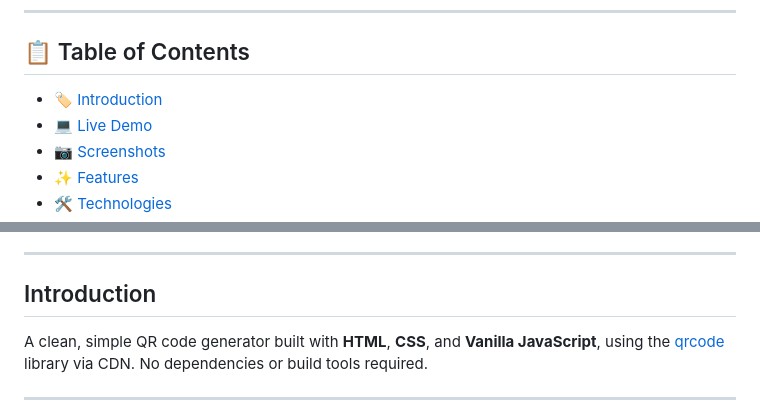
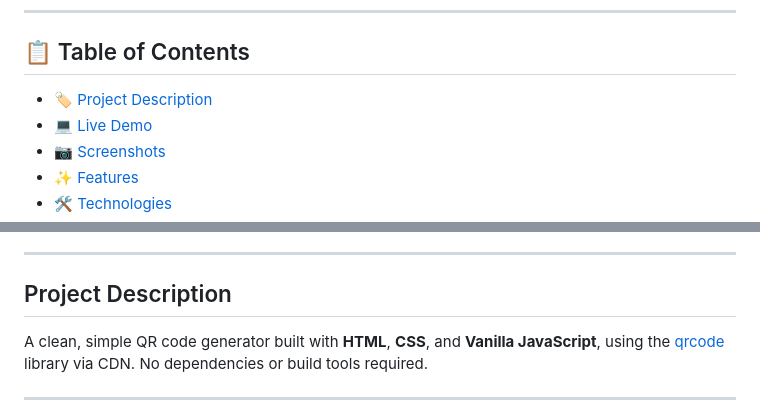
Before and after one commit to xAndreiix/Web_QR_Code_Generator, a Markdown page: README.md, 2 parts joined by grey strips. Rendered like a GitHub page.

```diff
--- a/README.md
+++ b/README.md
@@ -3,7 +3,7 @@
 ---
 
 ## 📋 Table of Contents
-- 🏷️ [Introduction](#introduction)
+- 🏷️ [Project Description](#project-description)
 - 💻 [Live Demo](#live-demo)
 - 📷 [Screenshots](#screenshots)
 - ✨ [Features](#features)
@@ -18,7 +18,7 @@
 
 ---
 
-## Introduction
+## Project Description
 A clean, simple QR code generator built with **HTML**, **CSS**, and **Vanilla JavaScript**, using the [qrcode](https://www.npmjs.com/package/qrcode) library via CDN. No dependencies or build tools required.
 <!-- ## Badges -->
 
```
